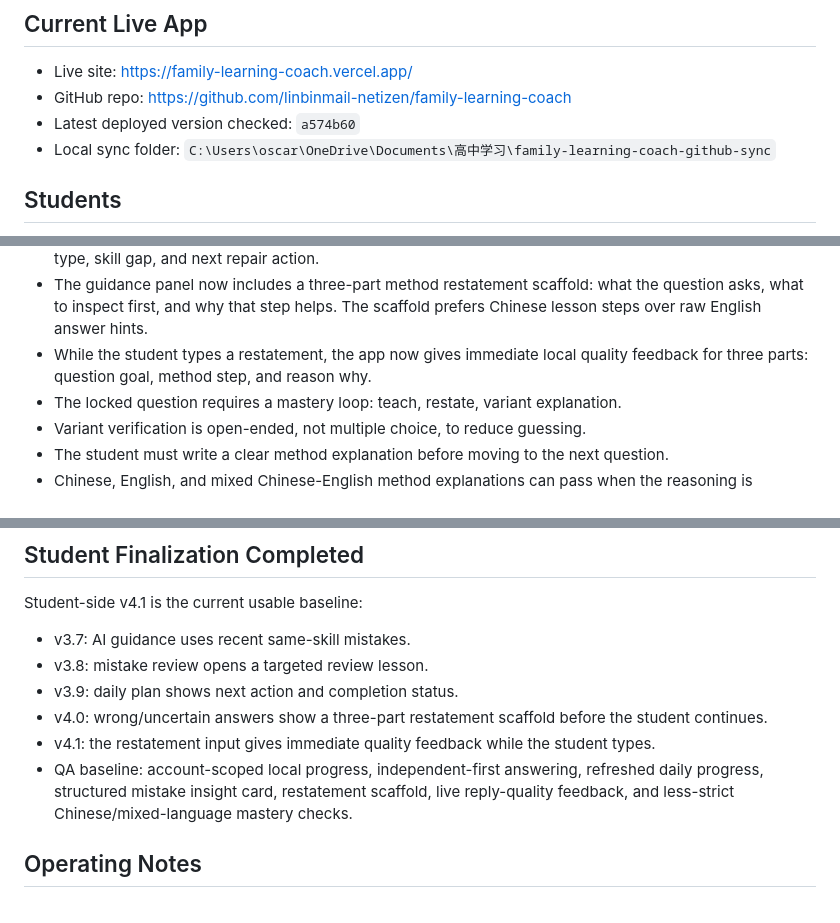
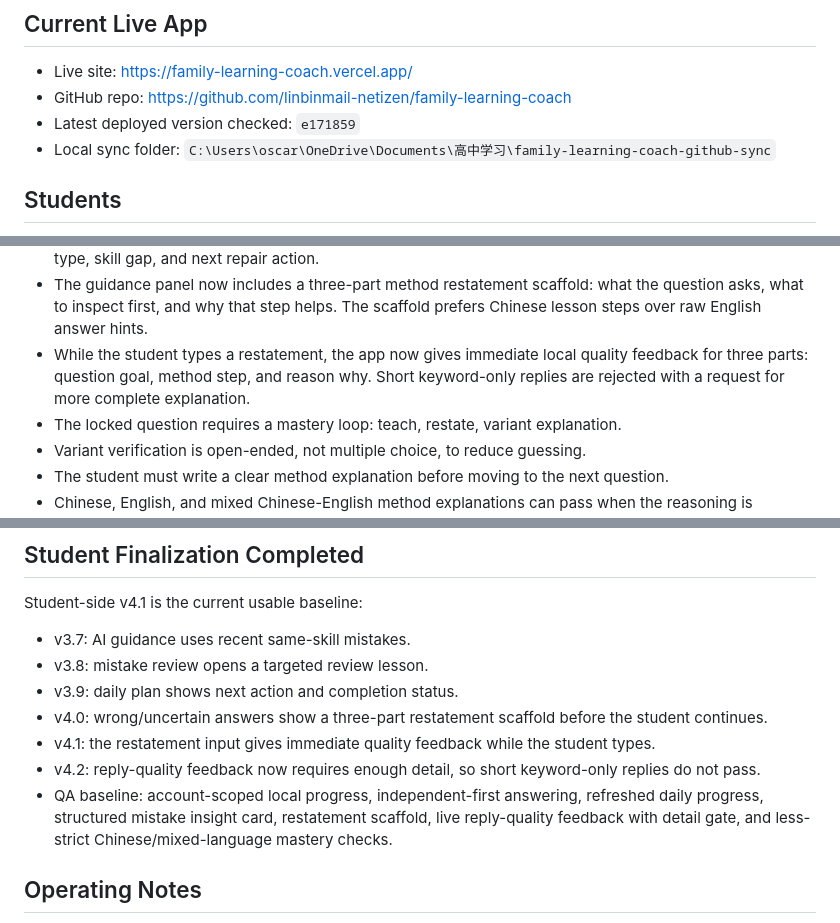
Before and after one commit to linbinmail-netizen/family-learning-coach, a Markdown page: PROJECT_CONTEXT.md, 3 parts joined by grey strips. Rendered like a GitHub page.

Commit message:
Update context for quality gate

```diff
--- a/PROJECT_CONTEXT.md
+++ b/PROJECT_CONTEXT.md
@@ -6,7 +6,7 @@ Last updated: 2026-05-26
 
 - Live site: https://family-learning-coach.vercel.app/
 - GitHub repo: https://github.com/linbinmail-netizen/family-learning-coach
-- Latest deployed version checked: `a574b60`
+- Latest deployed version checked: `e171859`
 - Local sync folder: `C:\Users\oscar\OneDrive\Documents\高中学习\family-learning-coach-github-sync`
 
 ## Students
@@ -34,7 +34,7 @@ The student side is now the priority. Current behavior:
 - If a student answers wrong or marks an answer as guessed/uncertain, the current question is locked.
 - After a wrong or uncertain answer, the guidance panel starts with a structured mistake insight card: issue type, skill gap, and next repair action.
 - The guidance panel now includes a three-part method restatement scaffold: what the question asks, what to inspect first, and why that step helps. The scaffold prefers Chinese lesson steps over raw English answer hints.
-- While the student types a restatement, the app now gives immediate local quality feedback for three parts: question goal, method step, and reason why.
+- While the student types a restatement, the app now gives immediate local quality feedback for three parts: question goal, method step, and reason why. Short keyword-only replies are rejected with a request for more complete explanation.
 - The locked question requires a mastery loop: teach, restate, variant explanation.
 - Variant verification is open-ended, not multiple choice, to reduce guessing.
 - The student must write a clear method explanation before moving to the next question.
@@ -92,7 +92,8 @@ Student-side v4.1 is the current usable baseline:
 - v3.9: daily plan shows next action and completion status.
 - v4.0: wrong/uncertain answers show a three-part restatement scaffold before the student continues.
 - v4.1: the restatement input gives immediate quality feedback while the student types.
-- QA baseline: account-scoped local progress, independent-first answering, refreshed daily progress, structured mistake insight card, restatement scaffold, live reply-quality feedback, and less-strict Chinese/mixed-language mastery checks.
+- v4.2: reply-quality feedback now requires enough detail, so short keyword-only replies do not pass.
+- QA baseline: account-scoped local progress, independent-first answering, refreshed daily progress, structured mistake insight card, restatement scaffold, live reply-quality feedback with detail gate, and less-strict Chinese/mixed-language mastery checks.
 
 ## Operating Notes
 
```
Also changed, not shown: other parts of PROJECT_CONTEXT.md (+1 -1 lines).
